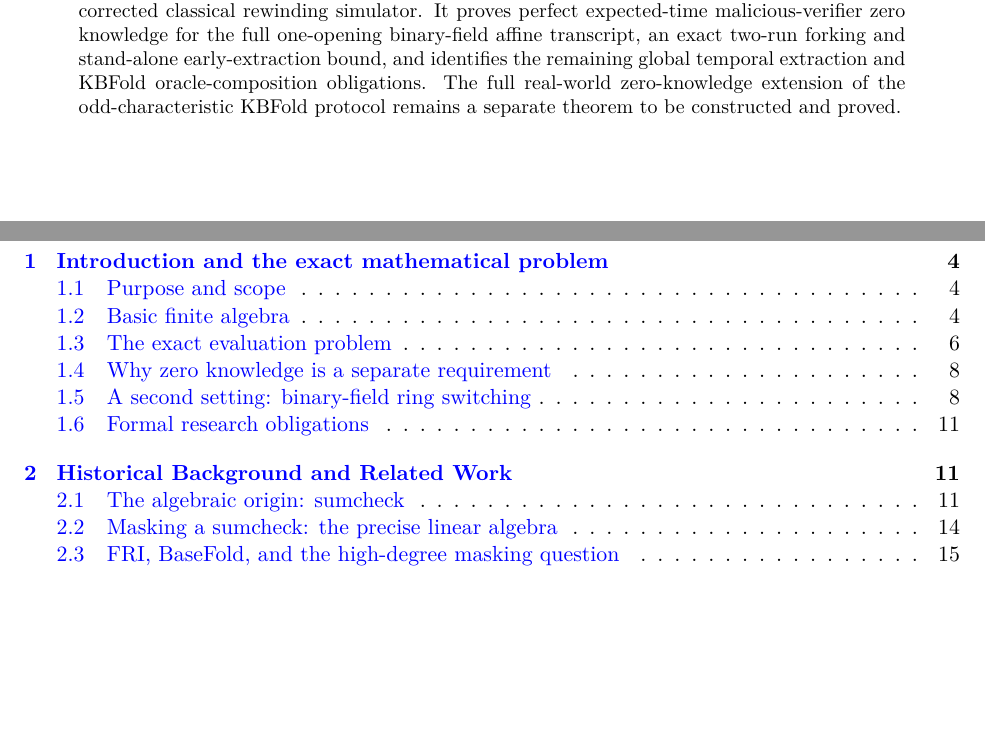
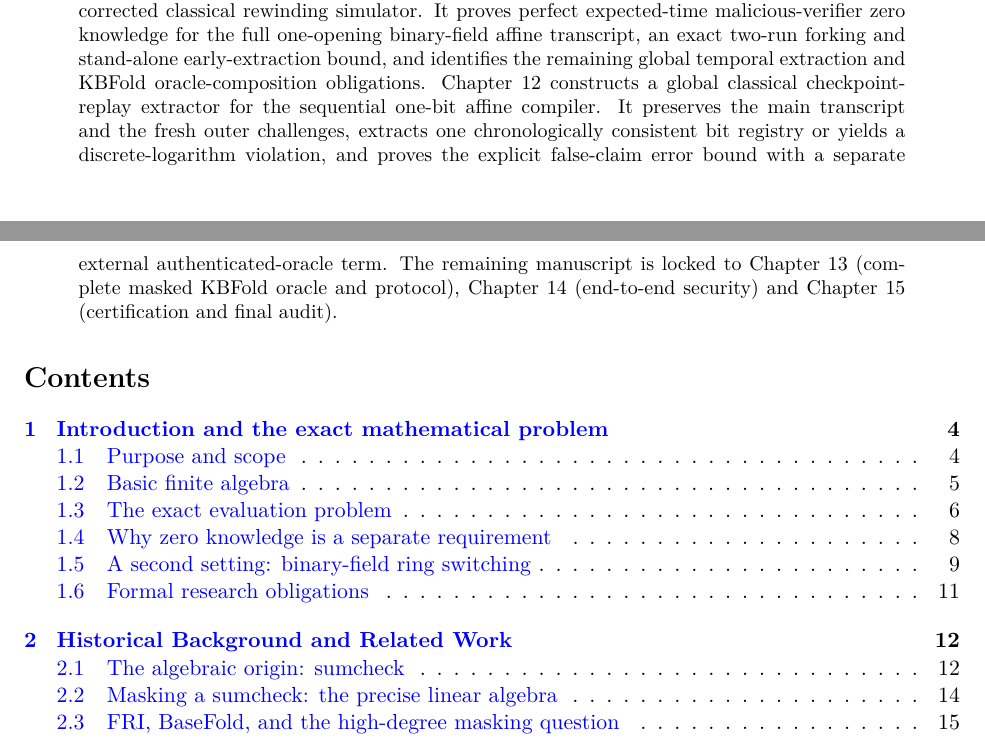
Before and after one commit to qoosmo/kbfold, a LaTeX paper (paper/zk-extension/main.tex): two parts of pages 1 and 2 of 155 before the commit and two parts of pages 1 and 2 of 167 after it, joined at a grey line, cut so that both start at the same text, the shorter picture padded with empty space. Compiled offline with pdfLaTeX.

Commit message:
Integrate Chapter 12 and enforce locked four-block scope in main.tex

```diff
--- a/paper/zk-extension/main.tex
+++ b/paper/zk-extension/main.tex
@@ -35,7 +35,7 @@
 \begin{document}
 \maketitle
 \begin{abstract}
-We investigate zero-knowledge extensions of KBFold and the representation of masked binary-field ring switching in Boolean-kernel coordinates. This manuscript develops short, fully quantified mathematical statements with explicit proofs, primary-source citations, and dependencies suitable for Lean~4 certification. Chapter~1 establishes the kernel encoding and normalized fold dictionary. Chapter~2 reconstructs sumcheck, masking, FRI-style folding, and ring switching, including an exact high-degree mask-propagation identity. Chapter~3 defines the finite oracle-proof and zero-knowledge security games, proves adaptive linear-mask distribution lemmas and the Reed--Solomon uniqueness bound, and establishes two obstructions: one-query leakage from unmasked codeword oracles and failure of the unmodified final KBFold closure under high-degree masking. Chapter~4 gives a complete field-independent Boolean-kernel algebra, the exact characteristic-dependent multilinearization/folding relation, degree constraints, and a bounded-query masking theorem for one polynomial oracle. Chapter~5 derives the exact masked fold chain, the revised linear final closure, the enlarged Reed--Solomon degree budget, local fold checks, and a precise joint masking criterion; an explicit attack shows why separately uniform messages may still leak through their correlations. Chapter~6 gives the characteristic-two kernel/Frobenius/trace dictionary, an independent anchored residual basis, and a two-challenge bound for an explicitly timed algebraic coefficient-consistency checker. Chapter~7 establishes lossless binary witness packing, the involutive but non-extension-linear transpose, exact masked incoming/outgoing Ring Switching equations, a conditional algebraic false-claim soundness bound and an explicit disclosure attack when the correction is revealed. Chapter~8 reconstructs the actual Diamond--Posen tensor-algebra ring-switching compiler, proves its embedded-field root bound, derives a conditional $2h/|L|$ sumcheck soundness bound, and demonstrates that the unmasked partial tensor message is not zero knowledge. Chapter~9 proves a perfect causal simulator for the single-opening public-message projection of the masked binary-field interface, analyzes conditional mask preimages, derives a multi-opening pad-reuse leakage attack, and isolates an ideal complete-view simulator and a rigorously conditional external-interface composition theorem. Chapter~10 constructs a concrete classical binary-coordinate affine proof using perfectly hiding Pedersen bit commitments and Schnorr OR proofs, with exact honest-verifier simulation, extraction-based binding reductions, and a rigorously conditional outer soundness theorem. It is neither succinct nor quantum-resistant. Chapter~11 replaces the honest-sigma-verifier restriction with sequential one-bit OR proofs and constructs an abort-corrected classical rewinding simulator. It proves perfect expected-time malicious-verifier zero knowledge for the full one-opening binary-field affine transcript, an exact two-run forking and stand-alone early-extraction bound, and identifies the remaining global temporal extraction and KBFold oracle-composition obligations. The full real-world zero-knowledge extension of the odd-characteristic KBFold protocol remains a separate theorem to be constructed and proved.
+We investigate zero-knowledge extensions of KBFold and the representation of masked binary-field ring switching in Boolean-kernel coordinates. This manuscript develops short, fully quantified mathematical statements with explicit proofs, primary-source citations, and dependencies suitable for Lean~4 certification. Chapter~1 establishes the kernel encoding and normalized fold dictionary. Chapter~2 reconstructs sumcheck, masking, FRI-style folding, and ring switching, including an exact high-degree mask-propagation identity. Chapter~3 defines the finite oracle-proof and zero-knowledge security games, proves adaptive linear-mask distribution lemmas and the Reed--Solomon uniqueness bound, and establishes two obstructions: one-query leakage from unmasked codeword oracles and failure of the unmodified final KBFold closure under high-degree masking. Chapter~4 gives a complete field-independent Boolean-kernel algebra, the exact characteristic-dependent multilinearization/folding relation, degree constraints, and a bounded-query masking theorem for one polynomial oracle. Chapter~5 derives the exact masked fold chain, the revised linear final closure, the enlarged Reed--Solomon degree budget, local fold checks, and a precise joint masking criterion; an explicit attack shows why separately uniform messages may still leak through their correlations. Chapter~6 gives the characteristic-two kernel/Frobenius/trace dictionary, an independent anchored residual basis, and a two-challenge bound for an explicitly timed algebraic coefficient-consistency checker. Chapter~7 establishes lossless binary witness packing, the involutive but non-extension-linear transpose, exact masked incoming/outgoing Ring Switching equations, a conditional algebraic false-claim soundness bound and an explicit disclosure attack when the correction is revealed. Chapter~8 reconstructs the actual Diamond--Posen tensor-algebra ring-switching compiler, proves its embedded-field root bound, derives a conditional $2h/|L|$ sumcheck soundness bound, and demonstrates that the unmasked partial tensor message is not zero knowledge. Chapter~9 proves a perfect causal simulator for the single-opening public-message projection of the masked binary-field interface, analyzes conditional mask preimages, derives a multi-opening pad-reuse leakage attack, and isolates an ideal complete-view simulator and a rigorously conditional external-interface composition theorem. Chapter~10 constructs a concrete classical binary-coordinate affine proof using perfectly hiding Pedersen bit commitments and Schnorr OR proofs, with exact honest-verifier simulation, extraction-based binding reductions, and a rigorously conditional outer soundness theorem. It is neither succinct nor quantum-resistant. Chapter~11 replaces the honest-sigma-verifier restriction with sequential one-bit OR proofs and constructs an abort-corrected classical rewinding simulator. It proves perfect expected-time malicious-verifier zero knowledge for the full one-opening binary-field affine transcript, an exact two-run forking and stand-alone early-extraction bound, and identifies the remaining global temporal extraction and KBFold oracle-composition obligations. Chapter~12 constructs a global classical checkpoint-replay extractor for the sequential one-bit affine compiler. It preserves the main transcript and the fresh outer challenges, extracts one chronologically consistent bit registry or yields a discrete-logarithm violation, and proves the explicit false-claim error bound with a separate external authenticated-oracle term. The remaining manuscript is locked to Chapter~13 (complete masked KBFold oracle and protocol), Chapter~14 (end-to-end security) and Chapter~15 (certification and final audit).
 \end{abstract}
 \tableofcontents
 \input{sections/01-introduction}
```
Also changed, not shown: paper/zk-extension/main.tex (2 more changed lines).
